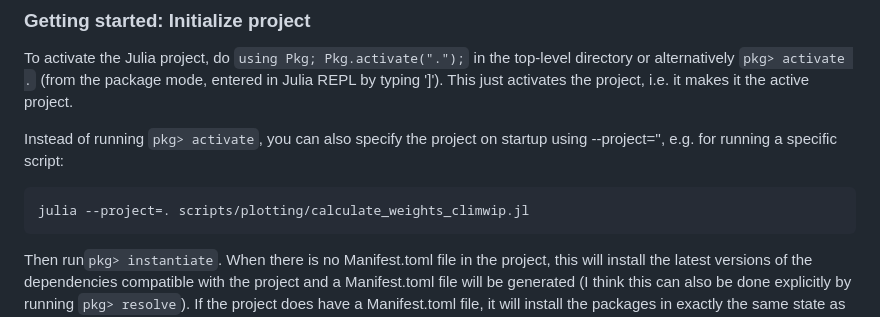
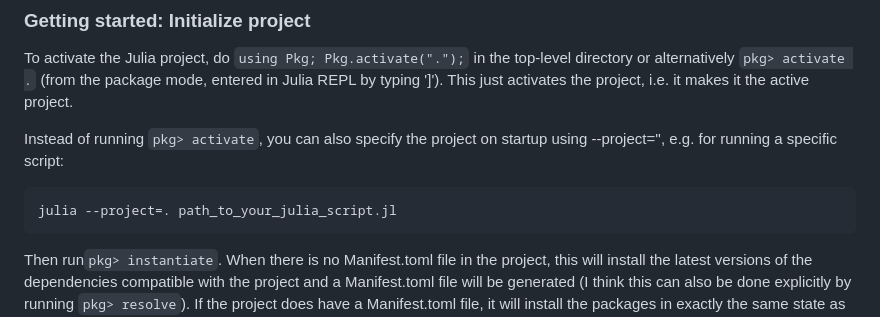
Before and after one commit to awi-esc/ModelWeights.jl, a Markdown page: README.md, the part around the change. GitHub-like rendering.

````diff
--- a/README.md
+++ b/README.md
@@ -14,7 +14,7 @@ This just activates the project, i.e. it makes it the active project.
 
 Instead of running ```pkg> activate```, you can also specify the project on startup using --project='', e.g. for running a specific script:
 ```
-julia --project=. scripts/plotting/calculate_weights_climwip.jl
+julia --project=. path_to_your_julia_script.jl
 ```
 
 Then run```pkg> instantiate```. When there is no Manifest.toml file in the project, this will install the latest versions of the dependencies compatible with the project and a Manifest.toml file will be generated (I think this can also be done explicitly by running ```pkg> resolve```). If the project does have a Manifest.toml file, it will install the packages in exactly the same state as given by the manifest file.
````
